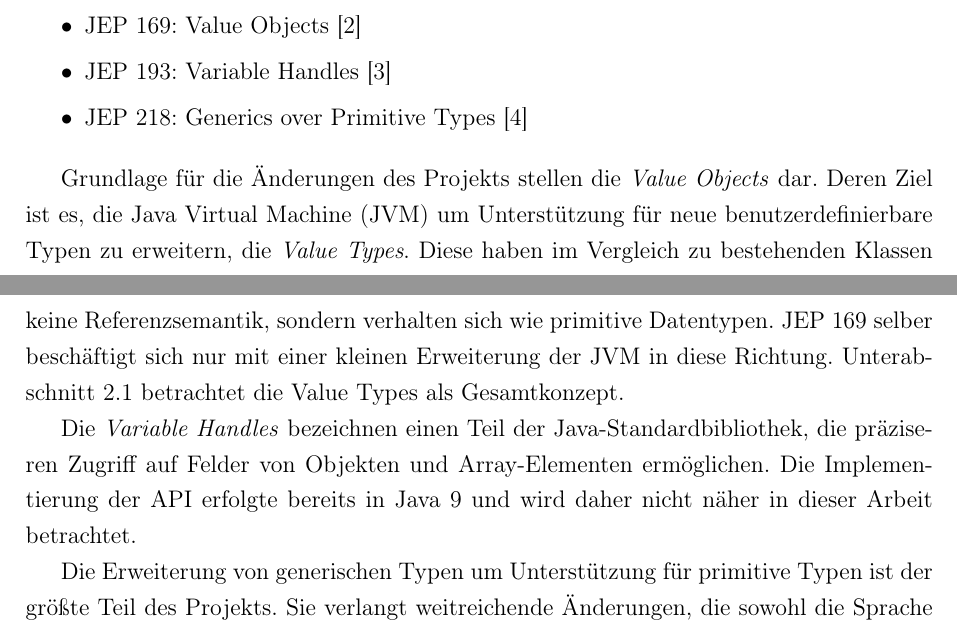
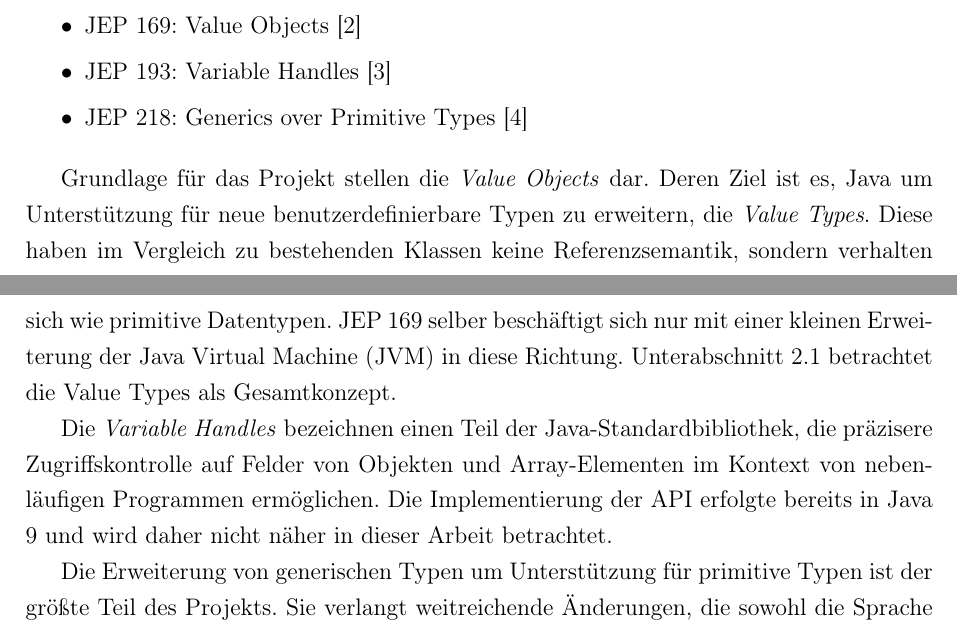
Before and after one commit to Clashsoft/Seminar-Valhalla, a LaTeX document (src/main.tex, which reads src/valhalla.tex): two parts of pages 1 and 2 of 10, joined at a grey line, cut so that both start at the same text. Compiled offline with pdfLaTeX.

Commit message:
Minor improvements in valhalla intro

```diff
--- a/src/valhalla.tex
+++ b/src/valhalla.tex
@@ -9,13 +9,13 @@ Das OpenJDK-Projekt \emph{Valhalla}~\cite{openjdk-valhalla} besteht aus drei wes
     \item \ac{jep} 218: Generics over Primitive Types~\cite{jep-218}
 \end{itemize}
 
-Grundlage für die Änderungen des Projekts stellen die \emph{Value Objects} dar.
-Deren Ziel ist es, die \ac{jvm} um Unterstützung für neue benutzerdefinierbare Typen zu erweitern, die \emph{Value Types}.
+Grundlage für das Projekt stellen die \emph{Value Objects} dar.
+Deren Ziel ist es, Java um Unterstützung für neue benutzerdefinierbare Typen zu erweitern, die \emph{Value Types}.
 Diese haben im Vergleich zu bestehenden Klassen keine Referenzsemantik, sondern verhalten sich wie primitive Datentypen.
 \ac{jep} 169 selber beschäftigt sich nur mit einer kleinen Erweiterung der \ac{jvm} in diese Richtung.
 Unterabschnitt~\ref{subsec:value-types} betrachtet die Value Types als Gesamtkonzept.
 
-Die \emph{Variable Handles} bezeichnen einen Teil der Java-Standardbibliothek, die präziseren Zugriff auf Felder von Objekten und Array-Elementen ermöglichen.
+Die \emph{Variable Handles} bezeichnen einen Teil der Java-Standardbibliothek, die präzisere Zugriffskontrolle auf Felder von Objekten und Array-Elementen im Kontext von nebenläufigen Programmen ermöglichen.
 Die Implementierung der \ac{api} erfolgte bereits in Java 9 und wird daher nicht näher in dieser Arbeit betrachtet.
 
 Die Erweiterung von generischen Typen um Unterstützung für primitive Typen ist der größte Teil des Projekts.
```
